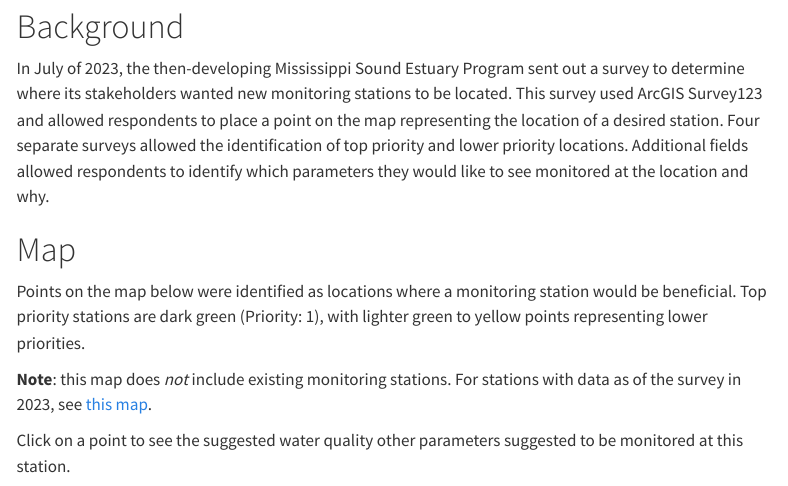
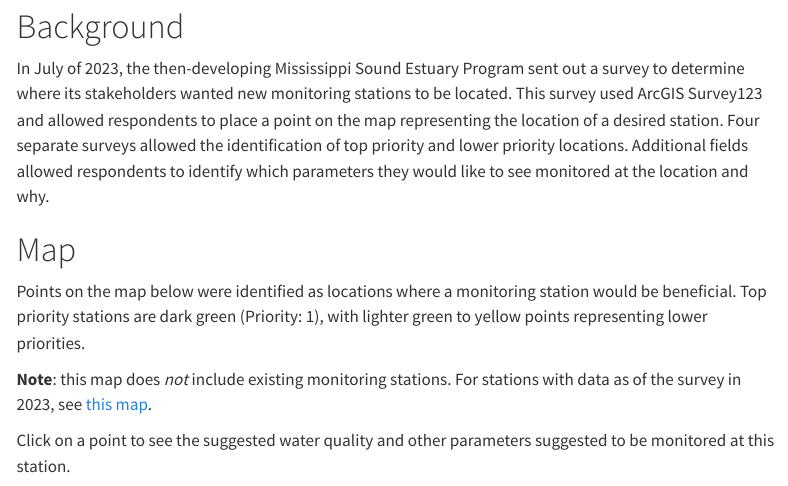
Before and after one commit to CMEP-MS/msep_2023wqStationSurvey, a Quarto document (stationMap.qmd): the page in a window 1100 px wide, from 80 px down. Rendered offline with R 4.5, knitr and Pandoc in place of Quarto, with nearby package versions; some code elsewhere in the file could not run offline; menus at the side of the page are left out.

Commit message:
typo fix

````diff
--- a/stationMap.qmd
+++ b/stationMap.qmd
@@ -27,7 +27,7 @@ Points on the map below were identified as locations where a monitoring station
 
 **Note**: this map does *not* include existing monitoring stations. For stations with data as of the survey in 2023, see [this map](https://arcg.is/0u4HL0).
 
-Click on a point to see the suggested water quality other parameters suggested to be monitored at this station.
+Click on a point to see the suggested water quality and other parameters suggested to be monitored at this station.
 
 ```{r}
 # set up the popup tables
````
Also changed, not shown: docs/search.json, 3 other files.
